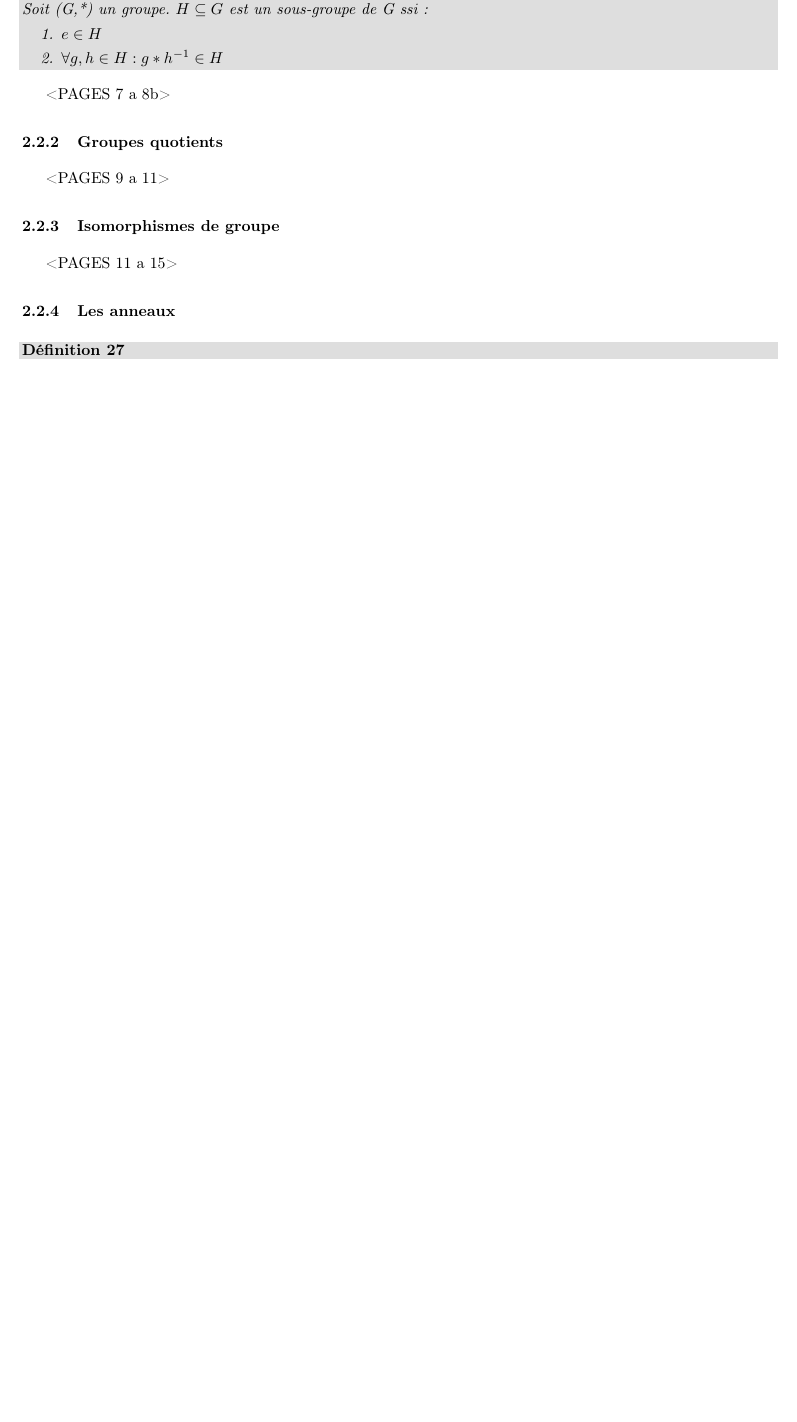
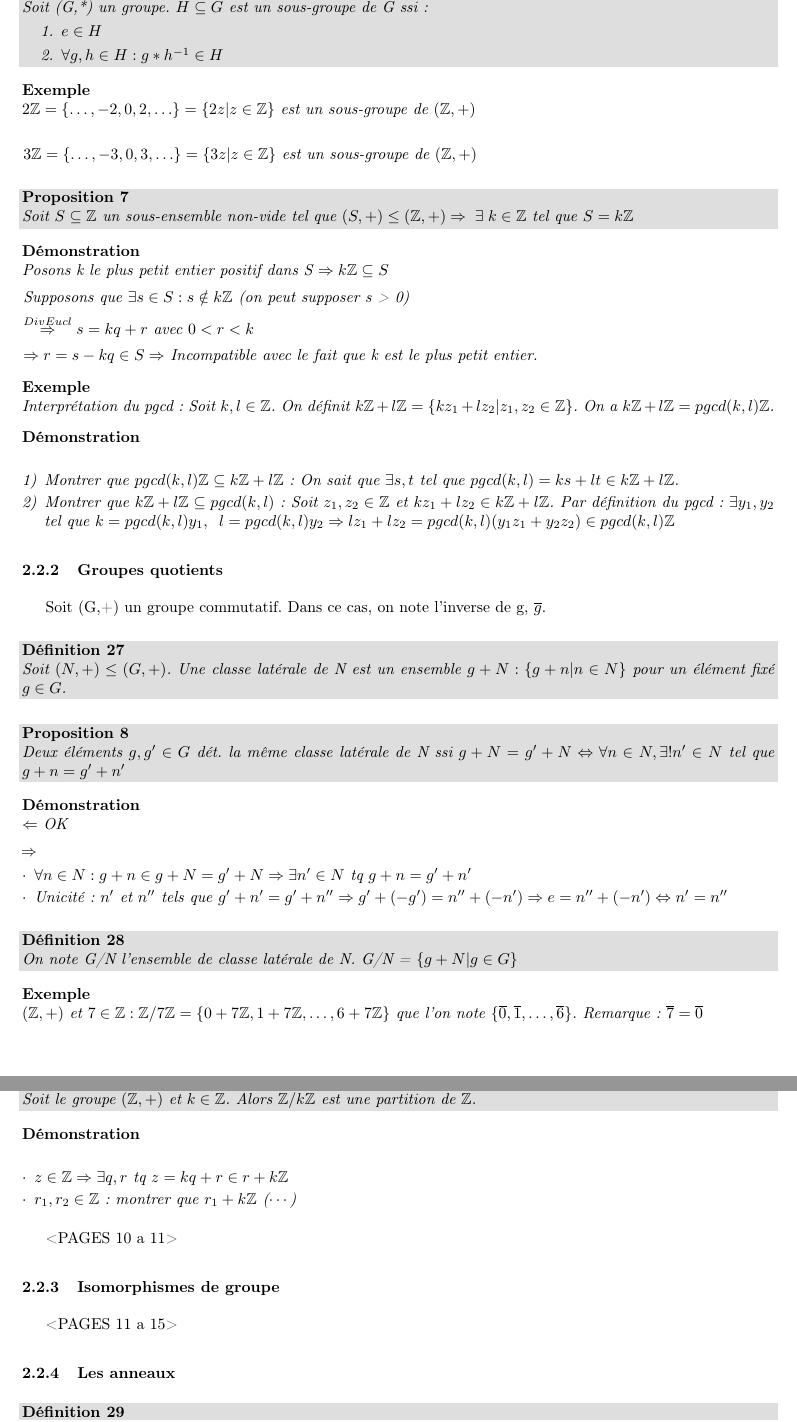
Before and after one commit to ULBstudents/MATHF307, a LaTeX document (Theorie/src/NotesDeCours.tex, which reads Theorie/src/Chap2-ArithmetiqueModulaire/text.tex): part of page 19 of 23 before the commit and two parts of pages 20 and 21 of 25 after it, the two joined at a grey line, cut so that both start at the same text, the shorter picture padded with empty space. Compiled offline with pdfLaTeX.

Commit message:
Dayum, almost almost done with the theory...

```diff
--- a/Theorie/src/Chap2-ArithmetiqueModulaire/text.tex
+++ b/Theorie/src/Chap2-ArithmetiqueModulaire/text.tex
@@ -167,11 +206,80 @@ Soit (G,*) un groupe. $H \subseteq G$ est un sous-groupe de G ssi:
 	\end{enumerate}
 \end{prop}
 
-<PAGES 7 a 8b>
+\begin{exmp}
+$2\Z = \{ \ldots, -2, 0, 2, \ldots \} = \{ 2z | z \in \Z \}$ est un sous-groupe de $(\Z,+)$\\
+
+\hspace{-0.5cm}$3\Z = \{ \ldots, -3, 0, 3, \ldots \} = \{ 3z | z \in \Z \}$ est un sous-groupe de $(\Z,+)$
+\end{exmp}
+
+\begin{prop}
+Soit $S \subseteq \Z$ un sous-ensemble non-vide tel que $(S,+) \leq (\Z,+) \Rightarrow \; \exists \; k \in \Z$ tel que $S = k\Z$
+\end{prop}
+
+\begin{demo}
+Posons k le plus petit entier positif dans S $\Rightarrow k\Z \subseteq S$
+
+\hspace{-0.5cm}Supposons que $\exists s \in S: s \notin k\Z$ (on peut supposer s > 0)
+
+\hspace{-0.5cm}$\overset{Div Eucl}{\Rightarrow} s=kq + r$ avec $0 < r < k$
+
+\hspace{-0.5cm}$\Rightarrow r = s-kq \in S \Rightarrow$ Incompatible avec le fait que k est le plus petit entier.
+\end{demo}
+
+\begin{exmp}
+Interprétation du pgcd: Soit $k, l \in \Z$. On définit $k\Z + l\Z = \{ kz_1 + lz_2 | z_1, z_2 \in \Z \}$. On a $k\Z + l\Z = pgcd(k,l)\Z$.
+\end{exmp}
+
+\begin{demo} $\;$
+\begin{enumerate}[1)]
+	\item Montrer que $pgcd(k,l)\Z \subseteq k\Z + l\Z$: On sait que $\exists s,t$ tel que $pgcd(k,l) = ks + lt \in k\Z + l\Z$.
+	\item Montrer que $k\Z + l\Z \subseteq pgcd(k,l)$: Soit $z_1,z_2 \in \Z$ et $kz_1 + lz_2 \in k\Z + l\Z$. Par définition du pgcd: $\exists y_1,y_2$ tel que $k=pgcd(k,l)y_1, \;\; l=pgcd(k,l)y_2 \Rightarrow lz_1 + lz_2 = pgcd(k,l)(y_1 z_1 + y_2 z_2) \in pgcd(k,l)\Z$
+\end{enumerate}
+\end{demo}
 
 \subsubsection{Groupes quotients}
 
-<PAGES 9 a 11>
+Soit (G,+) un groupe commutatif. Dans ce cas, on note l'inverse de g, $\overline{g}$.
+
+\begin{defn}
+Soit $(N,+) \leq (G,+)$. Une classe latérale de N est un ensemble $g + N : \{ g+n | n \in N \}$ pour un élément fixé $g \in G$.
+\end{defn}
+
+\begin{prop}
+Deux éléments $g, {g}' \in G$ dét. la même classe latérale de N ssi $g+N = {g}' + N \Leftrightarrow \forall n \in N, \exists! {n}' \in N$ tel que $g+n={g}' + {n}'$
+\end{prop}
+
+\begin{demo}
+$\Leftarrow$ OK
+
+\hspace{-0.55cm}$\Rightarrow$
+	\begin{enumerate}[$\cdot$]
+		\item $\forall n \in N: g+n \in g + N = {g}' + N \Rightarrow \exists {n}' \in N$ tq $g+n = {g}' + {n}'$
+		\item Unicité: ${n}'$ et ${n}''$ tels que ${g}' + {n}' = {g}' + {n}'' \Rightarrow {g}' + (-{g}') = {n}'' + (-{n}') \Rightarrow e={n}'' + (-{n}') \Leftrightarrow {n}' = {n}''$
+	\end{enumerate}
+\end{demo}
+
+\begin{defn}
+On note G/N l'ensemble de classe latérale de N. G/N = $\{ g + N | g \in G \}$
+\end{defn}
+
+\begin{exmp}
+$(\Z,+)$ et $7 \in \Z: \Z/7\Z = \{ 0+7\Z, 1+7\Z, \ldots, 6+7\Z \}$ que l'on note $\{ \overline{0}, \overline{1},\ldots, \overline{6}\}$. Remarque: $\overline{7} = \overline{0}$
+\end{exmp}
+
+\newpage
+
+\begin{prop}
+Soit le groupe $(\Z,+)$ et $k \in \Z$. Alors $\Z/k\Z$ est une partition de $\Z$.
+\end{prop}
+
+\begin{demo} $\;$
+\begin{enumerate}[$\cdot$]
+	\item $z \in \Z \Rightarrow \exists q,r$ tq $z = kq + r \in r+k\Z$
+	\item $r_1,r_2 \in \Z$: montrer que $r_1 + k\Z $ ($\cdots$)
+\end{enumerate}
+\end{demo}
+<PAGES 10 a 11>
 
 \subsubsection{Isomorphismes de groupe}
 
--- a/Theorie/src/NotesDeCours.tex
+++ b/Theorie/src/NotesDeCours.tex
@@ -102,10 +102,12 @@
 
 \declaretheorem[name=Exemple,numbered=no]{exmp}
 
+\declaretheorem[name=Démonstration,numbered=no]{demo}
+
 %\newtheorem{defn}{Définition}[section]
 %\newtheorem*{exmp}{Exemple}
 %\newtheorem{thrm}{Théorème}[section]
-\newtheorem*{demo}{Démonstration}
+%\newtheorem*{demo}{Démonstration}
 \newtheorem*{corll}{Corollaire}
 \newtheorem*{exo}{Exercice}
 %\newtheorem{prop}{Proposition}[section]
```
Also changed, not shown: Theorie/NotesDeCours.pdf, Theorie/src/Chap2-ArithmetiqueModulaire/text.tex (47 more changed lines).
